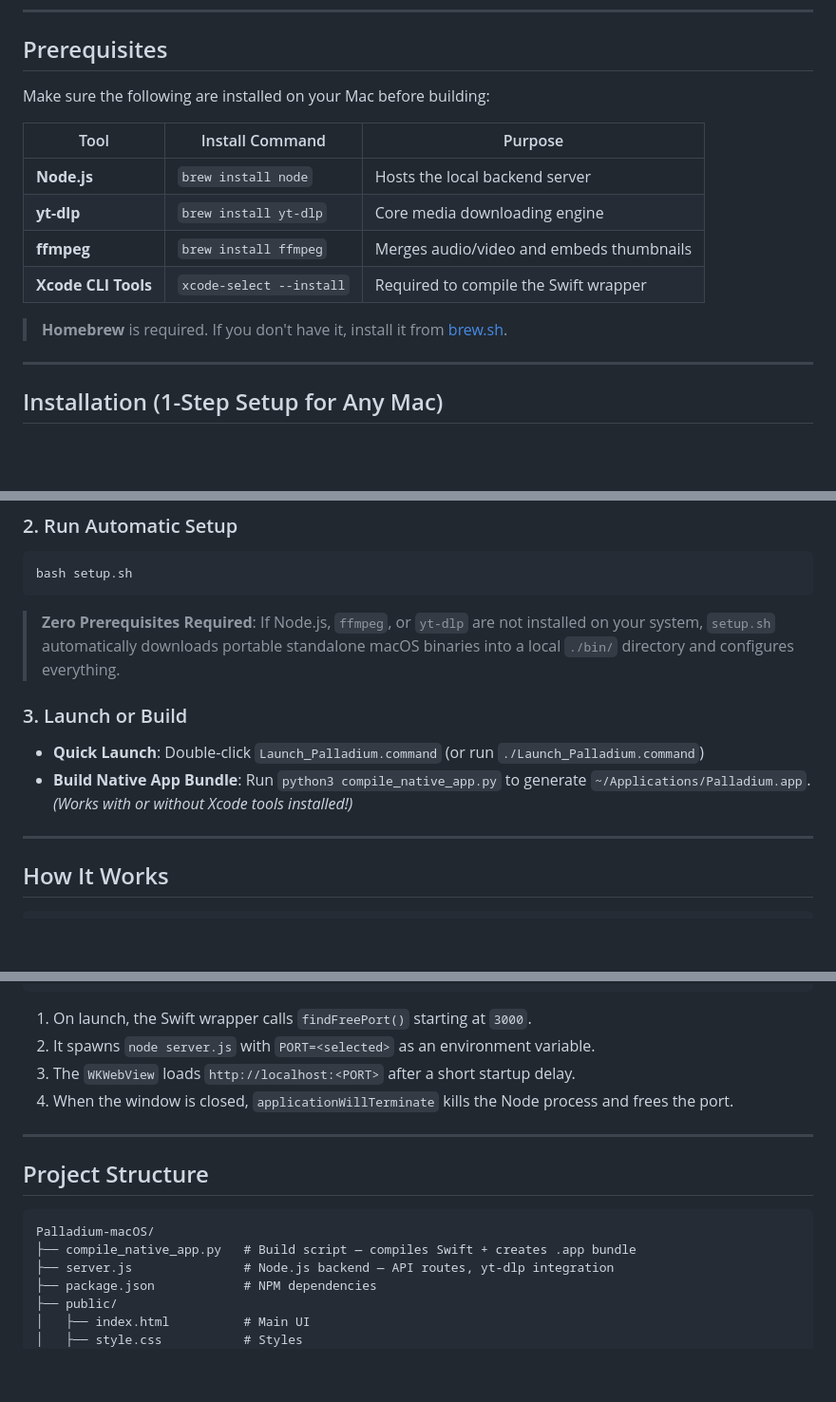
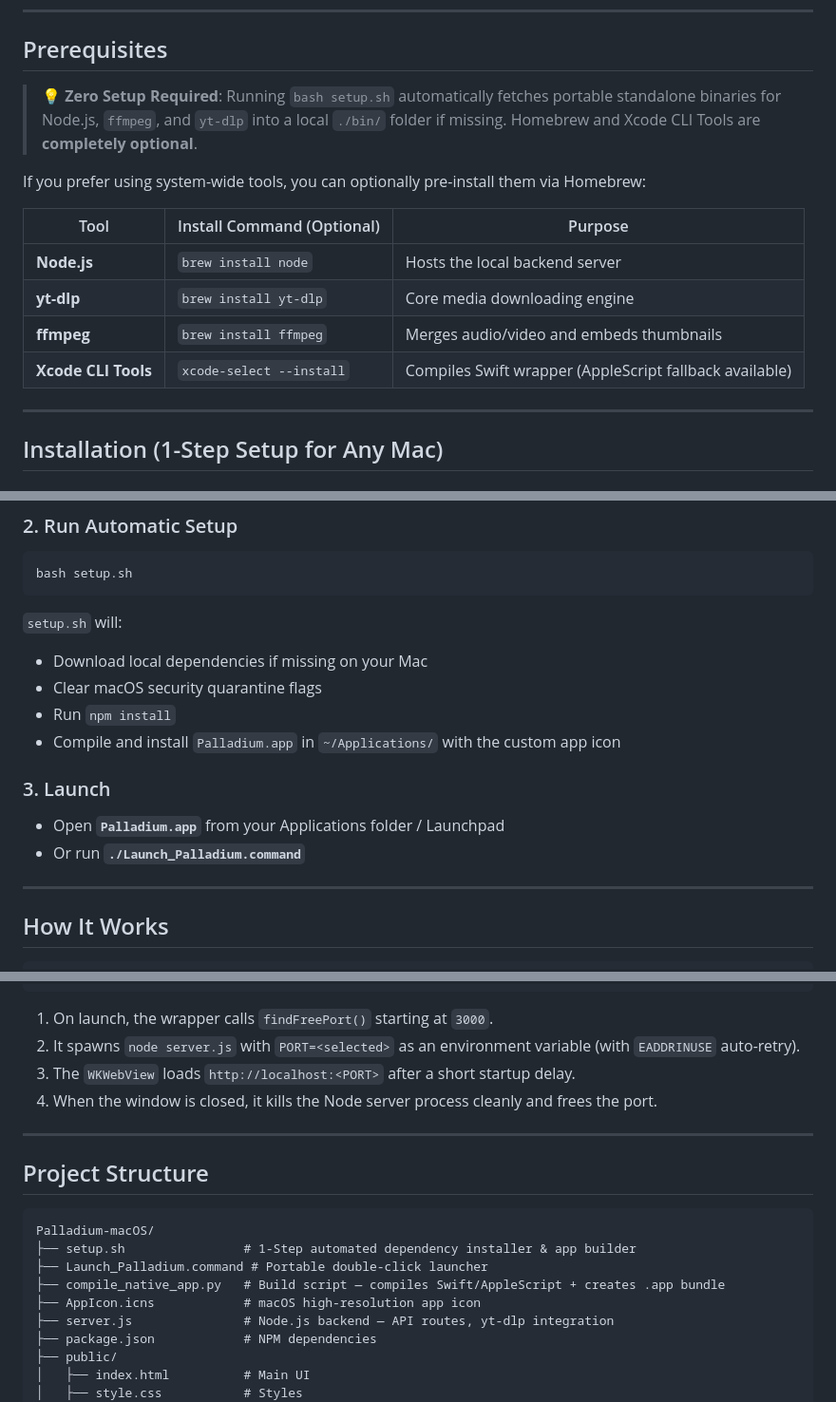
Before and after one commit to Thameem00/Palladium-macOS, a Markdown page: README.md, 3 parts joined by grey strips. Shown at 95% size. Rendered like a GitHub page; blank space fills up the shorter version.

Commit message:
Update README.md to reflect 1-step setup, optional prerequisites & project structure

````diff
--- a/README.md
+++ b/README.md
@@ -36,16 +36,16 @@ No Electron. No browser tabs. No address bars. Just a clean, native window.
 
 ## Prerequisites
 
-Make sure the following are installed on your Mac before building:
+> 💡 **Zero Setup Required**: Running `bash setup.sh` automatically fetches portable standalone binaries for Node.js, `ffmpeg`, and `yt-dlp` into a local `./bin/` folder if missing. Homebrew and Xcode CLI Tools are **completely optional**.
 
-| Tool | Install Command | Purpose |
+If you prefer using system-wide tools, you can optionally pre-install them via Homebrew:
+
+| Tool | Install Command (Optional) | Purpose |
 |------|----------------|---------|
 | **Node.js** | `brew install node` | Hosts the local backend server |
 | **yt-dlp** | `brew install yt-dlp` | Core media downloading engine |
 | **ffmpeg** | `brew install ffmpeg` | Merges audio/video and embeds thumbnails |
-| **Xcode CLI Tools** | `xcode-select --install` | Required to compile the Swift wrapper |
-
-> **Homebrew** is required. If you don't have it, install it from [brew.sh](https://brew.sh).
+| **Xcode CLI Tools** | `xcode-select --install` | Compiles Swift wrapper (AppleScript fallback available) |
 
 ---
 
@@ -64,12 +64,16 @@ cd Palladium-macOS
 bash setup.sh
 ```
 
-> **Zero Prerequisites Required**: If Node.js, `ffmpeg`, or `yt-dlp` are not installed on your system, `setup.sh` automatically downloads portable standalone macOS binaries into a local `./bin/` directory and configures everything.
+`setup.sh` will:
+- Download local dependencies if missing on your Mac
+- Clear macOS security quarantine flags
+- Run `npm install`
+- Compile and install `Palladium.app` in `~/Applications/` with the custom app icon
 
-### 3. Launch or Build
+### 3. Launch
 
-- **Quick Launch**: Double-click `Launch_Palladium.command` (or run `./Launch_Palladium.command`)
-- **Build Native App Bundle**: Run `python3 compile_native_app.py` to generate `~/Applications/Palladium.app`. *(Works with or without Xcode tools installed!)*
+- Open **`Palladium.app`** from your Applications folder / Launchpad
+- Or run **`./Launch_Palladium.command`**
 
 ---
 
@@ -95,10 +99,10 @@ bash setup.sh
 └─────────────────────────────────────────┘
 ```
 
-1. On launch, the Swift wrapper calls `findFreePort()` starting at `3000`.
-2. It spawns `node server.js` with `PORT=<selected>` as an environment variable.
+1. On launch, the wrapper calls `findFreePort()` starting at `3000`.
+2. It spawns `node server.js` with `PORT=<selected>` as an environment variable (with `EADDRINUSE` auto-retry).
 3. The `WKWebView` loads `http://localhost:<PORT>` after a short startup delay.
-4. When the window is closed, `applicationWillTerminate` kills the Node process and frees the port.
+4. When the window is closed, it kills the Node server process cleanly and frees the port.
 
 ---
 
@@ -106,7 +110,10 @@ bash setup.sh
 
 ```
 Palladium-macOS/
-├── compile_native_app.py   # Build script — compiles Swift + creates .app bundle
+├── setup.sh                # 1-Step automated dependency installer & app builder
+├── Launch_Palladium.command # Portable double-click launcher
+├── compile_native_app.py   # Build script — compiles Swift/AppleScript + creates .app bundle
+├── AppIcon.icns            # macOS high-resolution app icon
 ├── server.js               # Node.js backend — API routes, yt-dlp integration
 ├── package.json            # NPM dependencies
 ├── public/
````
